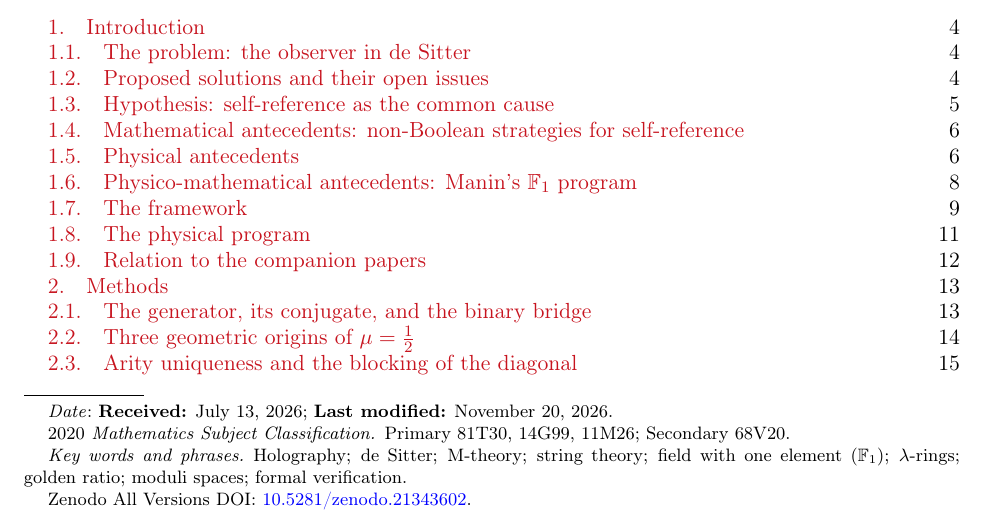
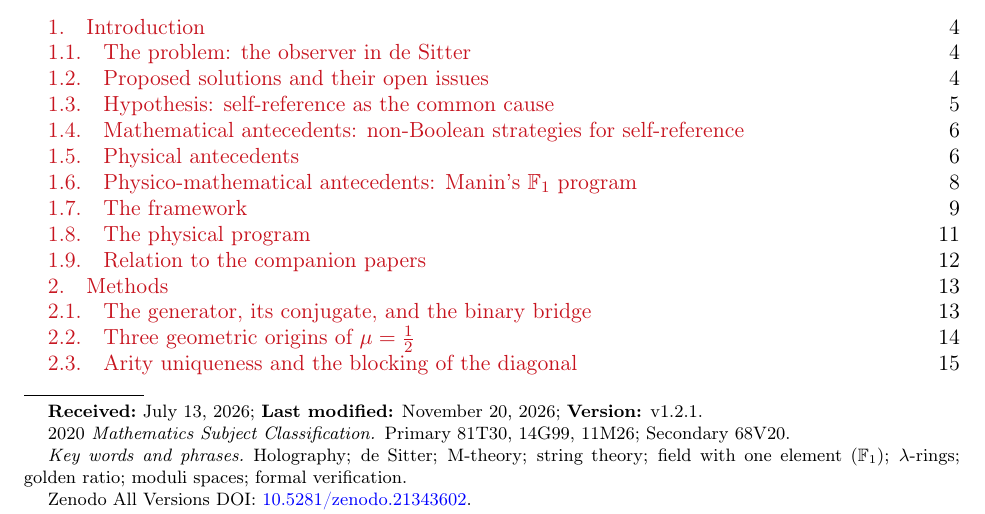
Before and after one commit to omega-pcf/03-crystalline-worldsheet, a LaTeX paper (main.tex): part of page 1 of 97, cut so that both start at the same text. Compiled offline with pdfLaTeX.

Commit message:
fix(frontmatter): print the family date line with datename in bold and the version
amsart prefixes the \date footnote with its own \datename ("Date:"), so the
page-1 line read "Date: Received: ...". Renaming \datename to the bold
Received label and adding Version v1.2.1 (package.json) renders
"Received: <date>; Last modified: <today>; Version: v1.2.1." Rebuilt with
SOURCE_DATE_EPOCH from HEAD, regenerating the tracked render artifacts.

```diff
--- a/main.tex
+++ b/main.tex
@@ -182,7 +182,16 @@
 \address{Independent Researcher}
 \email{itzel@omega-pcf.com}
 
-\date{\textbf{Received:} July 13, 2026; \textbf{Last modified:} \today}
+\renewcommand{\datename}{\textbf{Received:}}
+% Received date, last-modified date and version, with the labels in bold.
+% amsart prints \date as the footnote at the foot of page 1 (\@adminfootnotes
+% -> \@setdate, which prefixes \datename), so the first label lives in
+% \datename and the line carries the other two: without this the class would
+% prefix its own "Date:" and the footnote would read "Date: Received: ...".
+% \today is reproducible: scripts/tasks/compile.ts compiles with
+% SOURCE_DATE_EPOCH set to the HEAD commit's timestamp (scripts/utils/git.ts).
+% The version token mirrors the "version" field of package.json.
+\date{July 13, 2026; \textbf{Last modified:} \today; \textbf{Version:} v1.2.1}
 
 \keywords{Holography; de~Sitter; M-theory; string theory; field with one element ($\mathbb{F}_1$); $\lambda$-rings; golden ratio; moduli spaces; formal verification}
 
```
Also changed, not shown: checksums.txt (+1 -1 lines), 3 other files.
